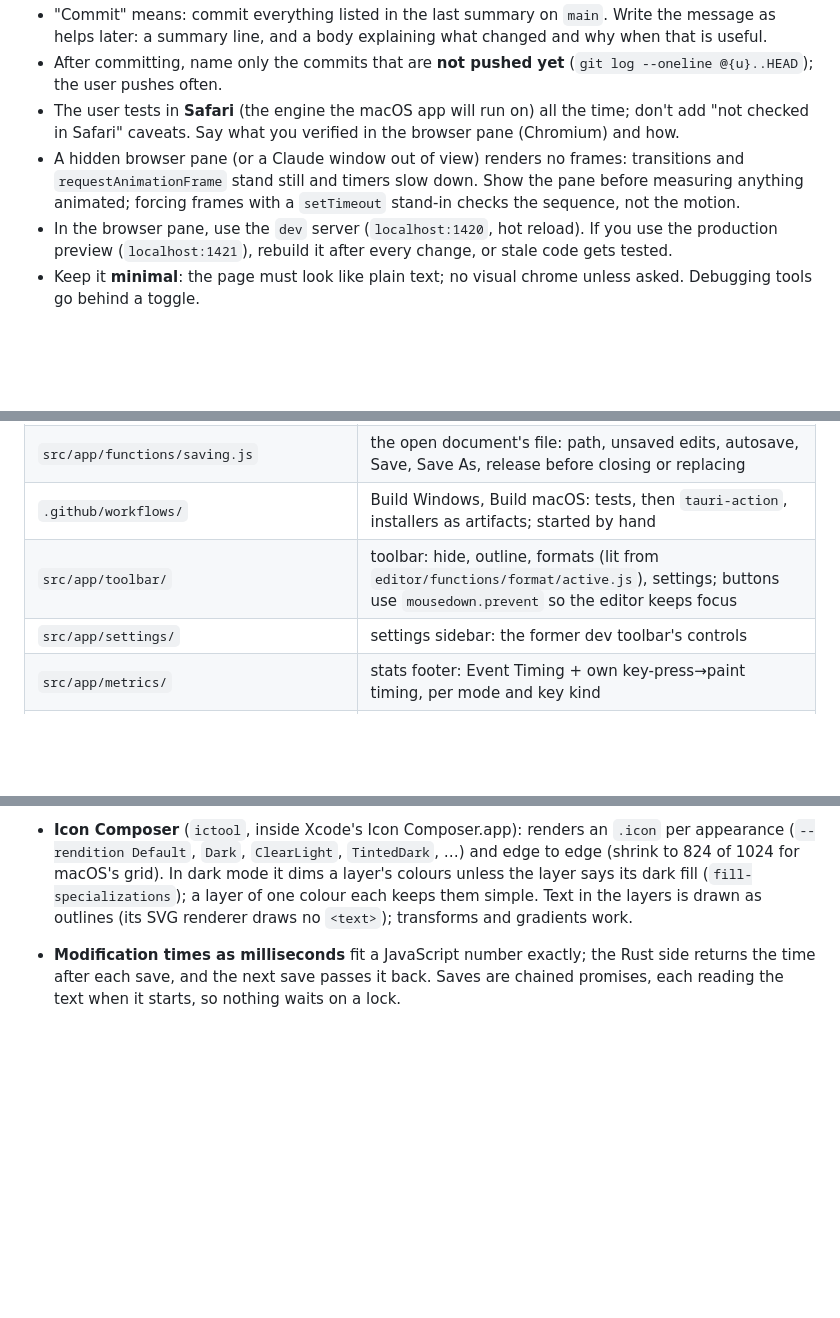
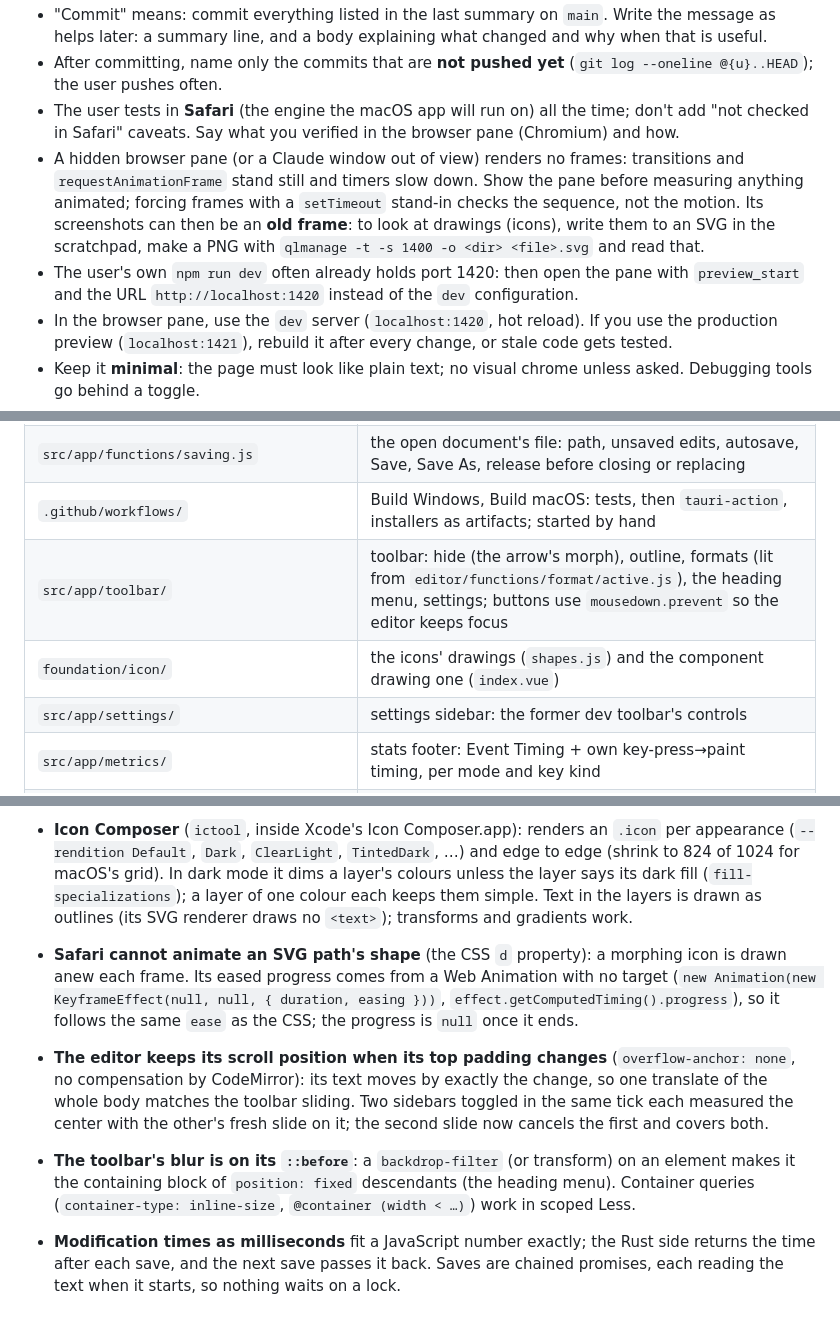
Before and after one commit to vbgm/editor, a Markdown page: docs/session-handover.md, 3 parts joined by grey strips. Rendered like a GitHub page; blank space fills up the shorter version.

```diff
--- a/docs/session-handover.md
+++ b/docs/session-handover.md
@@ -14,7 +14,8 @@ Read in this order:
 - "Commit" means: commit everything listed in the last summary on `main`. Write the message as helps later: a summary line, and a body explaining what changed and why when that is useful.
 - After committing, name only the commits that are **not pushed yet** (`git log --oneline @{u}..HEAD`); the user pushes often.
 - The user tests in **Safari** (the engine the macOS app will run on) all the time; don't add "not checked in Safari" caveats. Say what you verified in the browser pane (Chromium) and how.
-- A hidden browser pane (or a Claude window out of view) renders no frames: transitions and `requestAnimationFrame` stand still and timers slow down. Show the pane before measuring anything animated; forcing frames with a `setTimeout` stand-in checks the sequence, not the motion.
+- A hidden browser pane (or a Claude window out of view) renders no frames: transitions and `requestAnimationFrame` stand still and timers slow down. Show the pane before measuring anything animated; forcing frames with a `setTimeout` stand-in checks the sequence, not the motion. Its screenshots can then be an **old frame**: to look at drawings (icons), write them to an SVG in the scratchpad, make a PNG with `qlmanage -t -s 1400 -o <dir> <file>.svg` and read that.
+- The user's own `npm run dev` often already holds port 1420: then open the pane with `preview_start` and the URL `http://localhost:1420` instead of the `dev` configuration.
 - In the browser pane, use the `dev` server (`localhost:1420`, hot reload). If you use the production preview (`localhost:1421`), rebuild it after every change, or stale code gets tested.
 - Keep it **minimal**: the page must look like plain text; no visual chrome unless asked. Debugging tools go behind a toggle.
 - Before claiming a fix, **verify it in the browser pane**. Measure with JS where a screenshot cannot show it: text positions (x and y), gaps between lines, the caret, the file text after real key presses. Reproduce the user's exact steps (for example Tab at the very start of a paragraph, not just the cursor placed at the text start): fixes that only pass a simplified test get noticed quickly.
@@ -99,7 +104,8 @@ One CodeMirror 6 editor (in `src/app/editor/`) with two modes, switched by the M
 | `src/platform/` | the only door to Tauri: `tauri.js` in the app, `browser.js` in a browser; the functions are listed in `index.js` |
 | `src/app/functions/saving.js` | the open document's file: path, unsaved edits, autosave, Save, Save As, release before closing or replacing |
 | `.github/workflows/` | Build Windows, Build macOS: tests, then `tauri-action`, installers as artifacts; started by hand |
-| `src/app/toolbar/` | toolbar: hide, outline, formats (lit from `editor/functions/format/active.js`), settings; buttons use `mousedown.prevent` so the editor keeps focus |
+| `src/app/toolbar/` | toolbar: hide (the arrow's morph), outline, formats (lit from `editor/functions/format/active.js`), the heading menu, settings; buttons use `mousedown.prevent` so the editor keeps focus |
+| `foundation/icon/` | the icons' drawings (`shapes.js`) and the component drawing one (`index.vue`) |
 | `src/app/settings/` | settings sidebar: the former dev toolbar's controls |
 | `src/app/metrics/` | stats footer: Event Timing + own key-press→paint timing, per mode and key kind |
 | `src/app/benchmark/` | scripted load/typing/move benchmark, editor vs bare CodeMirror |
@@ -161,6 +167,9 @@ One CodeMirror 6 editor (in `src/app/editor/`) with two modes, switched by the M
 - **The Tauri CLI rewrites `Cargo.toml`** on `tauri dev` (adds `features = []`); `cargo fmt` uses `src-tauri/rustfmt.toml` (2-space indents, as the code is written).
 - **App icon in dark mode**: a `.icns` is one picture, so the app looked light in dark mode. The appearances come only from an asset catalog (`Assets.car`) compiled from the Icon Composer document by `actool` (Xcode 26), named by `CFBundleIconName`. Tauri 2.12 does compile a `.icon` listed in `bundle.icon`, but it runs `actool` without stdin: the daemon `actool` starts (`ibtoold --sending-client-environment`) then answers every compile with "Bad file descriptor", from any terminal, until it is stopped (`pkill -f ibtoold`). So the script compiles it (stdin `/dev/null`, stopping a broken daemon first) and the build only copies it. To see what macOS draws for a built app: `NSWorkspace.shared.icon(forFile:)` in a small Swift script (Quick Look's `qlmanage` hung).
 - **Icon Composer** (`ictool`, inside Xcode's Icon Composer.app): renders an `.icon` per appearance (`--rendition Default`, `Dark`, `ClearLight`, `TintedDark`, …) and edge to edge (shrink to 824 of 1024 for macOS's grid). In dark mode it dims a layer's colours unless the layer says its dark fill (`fill-specializations`); a layer of one colour each keeps them simple. Text in the layers is drawn as outlines (its SVG renderer draws no `<text>`); transforms and gradients work.
+- **Safari cannot animate an SVG path's shape** (the CSS `d` property): a morphing icon is drawn anew each frame. Its eased progress comes from a Web Animation with no target (`new Animation(new KeyframeEffect(null, null, { duration, easing }))`, `effect.getComputedTiming().progress`), so it follows the same `ease` as the CSS; the progress is `null` once it ends.
+- **The editor keeps its scroll position when its top padding changes** (`overflow-anchor: none`, no compensation by CodeMirror): its text moves by exactly the change, so one translate of the whole body matches the toolbar sliding. Two sidebars toggled in the same tick each measured the center with the other's fresh slide on it; the second slide now cancels the first and covers both.
+- **The toolbar's blur is on its `::before`**: a `backdrop-filter` (or transform) on an element makes it the containing block of `position: fixed` descendants (the heading menu). Container queries (`container-type: inline-size`, `@container (width < …)`) work in scoped Less.
 - **Modification times as milliseconds** fit a JavaScript number exactly; the Rust side returns the time after each save, and the next save passes it back. Saves are chained promises, each reading the text when it starts, so nothing waits on a lock.
 
 ## Tried and dropped
```
Also changed, not shown: other parts of docs/session-handover.md (+19 -14 lines), docs/decisions.md (+1 -1 lines).
